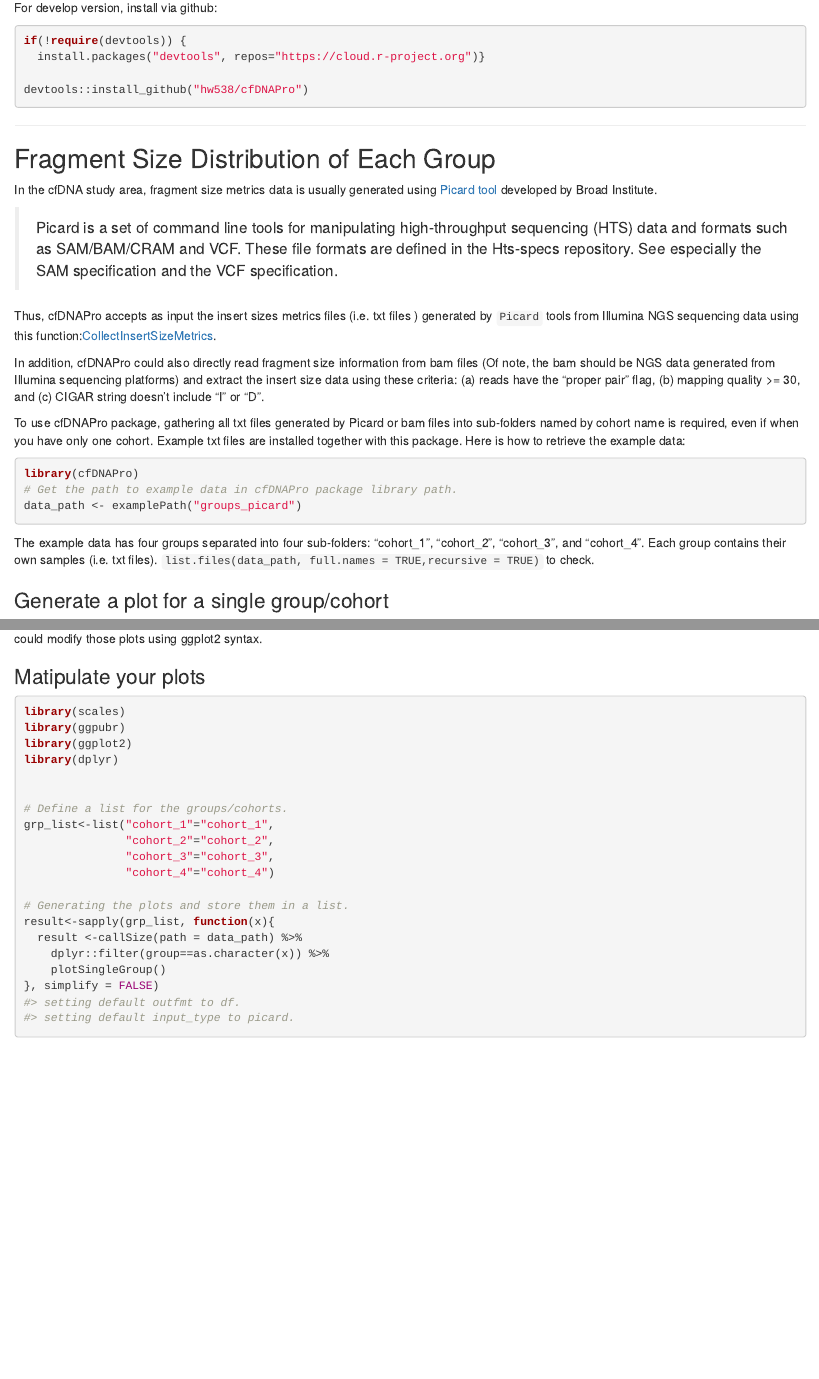
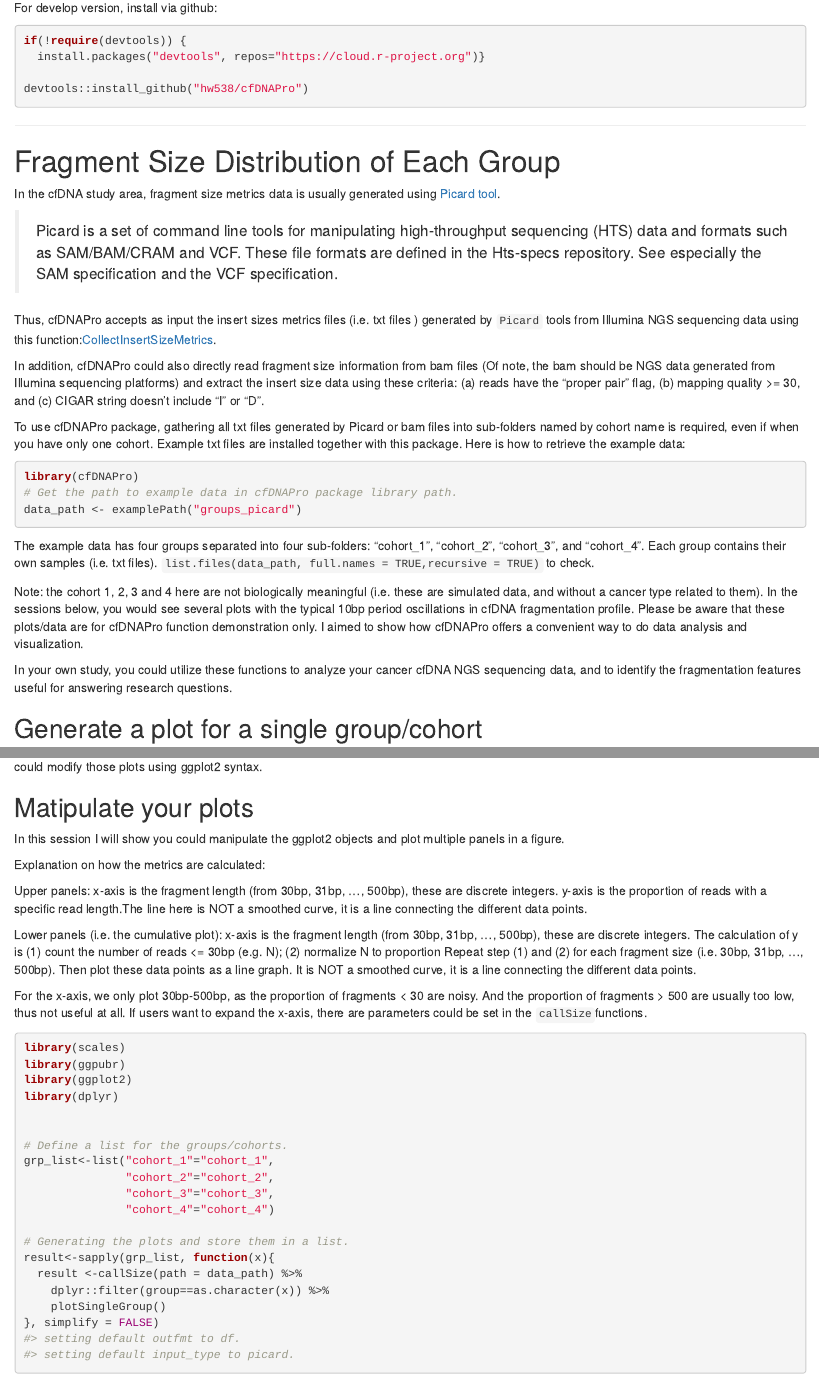
Before and after one commit to hw538/cfDNAPro, an R Markdown document (vignettes/cfDNAPro.Rmd): the page in a window 1100 px wide, from 940 px down before the commit and from 950 px down after it, so that both start at the same text, and a second part further down, joined at a grey line. Rendered offline with R 4.5, knitr and Pandoc, with nearby package versions; drawn as R Markdown's standard HTML page in place of the format the file asks for; some code elsewhere in the file could not run offline; common packages that the code uses without loading them are loaded.

Commit message:
answered Q3 and Q4

````diff
--- a/vignettes/cfDNAPro.Rmd
+++ b/vignettes/cfDNAPro.Rmd
@@ -87,10 +87,10 @@ devtools::install_github("hw538/cfDNAPro")
 
 ***
 
-## Fragment Size Distribution of Each Group
+# Fragment Size Distribution of Each Group
 
 In the cfDNA study area, fragment size metrics data is usually generated using
-[Picard tool](https://broadinstitute.github.io/picard/) developed by Broad Institute.
+[Picard tool](https://broadinstitute.github.io/picard/).
 
 > Picard is a set of command line tools for manipulating high-throughput sequencing (HTS) data and formats such as SAM/BAM/CRAM and VCF. These file formats are defined in the Hts-specs repository. See especially the SAM specification and the VCF specification.
 
@@ -118,7 +118,17 @@ The example data has four groups separated into four sub-folders:
 their own samples (i.e. txt files).
 `list.files(data_path, full.names = TRUE,recursive = TRUE)` to check.
 
-### Generate a plot for a single group/cohort
+Note: the cohort 1, 2, 3 and 4 here are not biologically meaningful (i.e. these are
+simulated data, and without a cancer type related to them).
+In the sessions below, you would see several plots with the typical
+10bp period oscillations in cfDNA fragmentation profile. Please be aware that these
+plots/data are for cfDNAPro function demonstration only. I aimed to show how cfDNAPro
+offers a convenient way to do data analysis and visualization.
+
+In your own study, you could utilize these functions to analyze your
+cancer cfDNA NGS sequencing data, and to identify the fragmentation features useful for answering research questions.
+
+## Generate a plot for a single group/cohort
 
 There are data from four groups, we want to simply plot one cohort (e.g. cohort_1)
 How to plot those three txt files in "cohort_1"?
@@ -134,7 +145,26 @@ we could see three ggplot2 objects:
 `prop_plot`, `cdf_plot`, and `one_minus_cdf_plot`.
 This means you could modify those plots using ggplot2 syntax.
 
-### Matipulate your plots
+## Matipulate your plots
+
+In this session I will show you could manipulate the ggplot2 objects and plot multiple
+panels in a figure.
+
+Explanation on how the metrics are calculated:
+
+Upper panels: x-axis is the fragment length (from 30bp, 31bp, ..., 500bp), these are
+discrete integers. y-axis is the proportion of reads with a specific read length.The
+line here is NOT a smoothed curve, it is a line connecting the different data points.
+
+Lower panels (i.e. the cumulative plot): x-axis is the fragment length (from 30bp, 31bp, ..., 500bp), these are
+discrete integers. The calculation of y is (1) count the number of reads <= 30bp (e.g. N); (2) normalize N to proportion
+Repeat step (1) and (2) for each fragment size (i.e. 30bp, 31bp, ..., 500bp). Then plot these data points
+as a line graph. It is NOT a smoothed curve, it is a line connecting the different data points.
+
+For the x-axis, we only plot 30bp-500bp, as the proportion of fragments < 30 are noisy.
+And the proportion of fragments > 500 are usually too low, thus not useful at all. If users
+want to expand the x-axis, there are parameters could be set in the `callSize`functions.
+
 
 ```{r fragment size distribution, fig.height=6.5, fig.width=10, warning=TRUE}
 library(scales)
````
Also changed, not shown: vignettes/cfDNAPro.Rmd (21 more changed lines).
